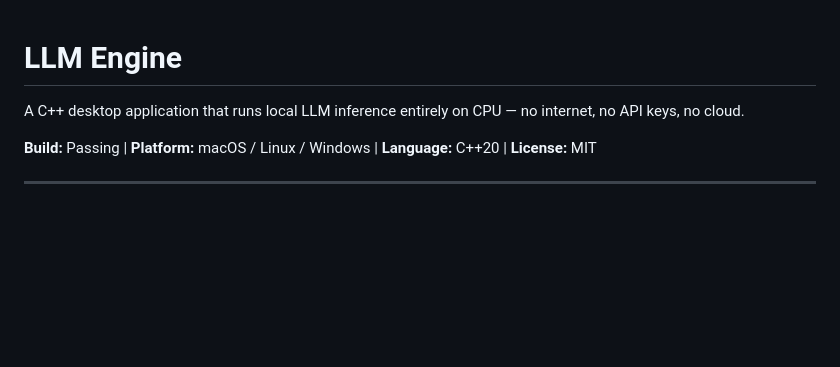
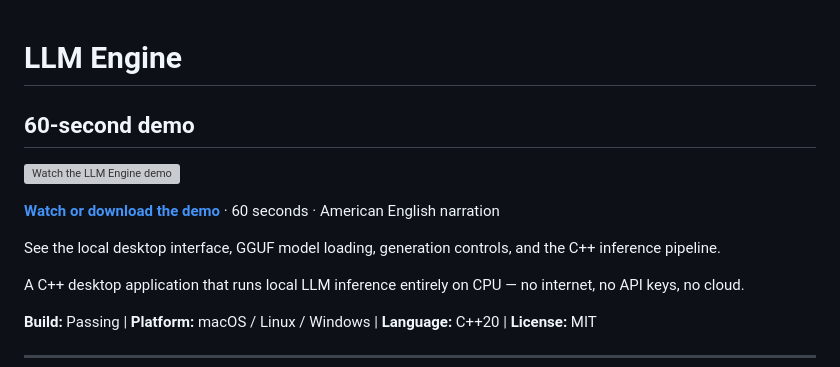
Before and after one commit to fatinm1/LLM-Engine, a Markdown page: README.md, the part around the change. GitHub-like rendering; blank space fills up the shorter version; grey boxes are pictures that could not be loaded.

Commit message:
docs: add narrated 60-second product demo

```diff
--- a/README.md
+++ b/README.md
@@ -1,4 +1,12 @@
 # LLM Engine
+
+## 60-second demo
+
+[![Watch the LLM Engine demo](https://github.com/fatinm1/LLM-Engine/releases/download/demo-v1/LLM-Engine-Thumbnail.jpg)](https://github.com/fatinm1/LLM-Engine/releases/tag/demo-v1)
+
+**[Watch or download the demo](https://github.com/fatinm1/LLM-Engine/releases/download/demo-v1/LLM-Engine-Demo.mp4)** · 60 seconds · American English narration
+
+See the local desktop interface, GGUF model loading, generation controls, and the C++ inference pipeline.
 
 A C++ desktop application that runs local LLM inference entirely on CPU — no internet, no API keys, no cloud.
 
```
